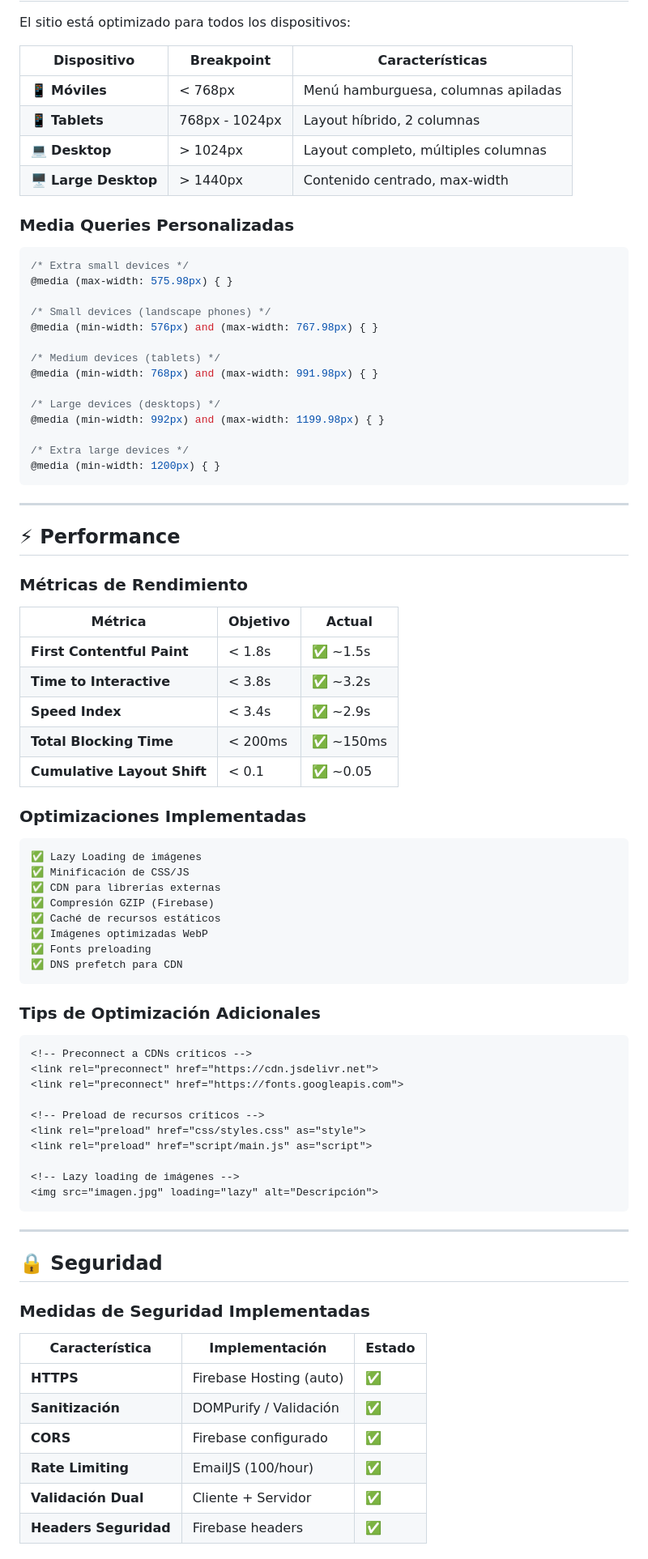
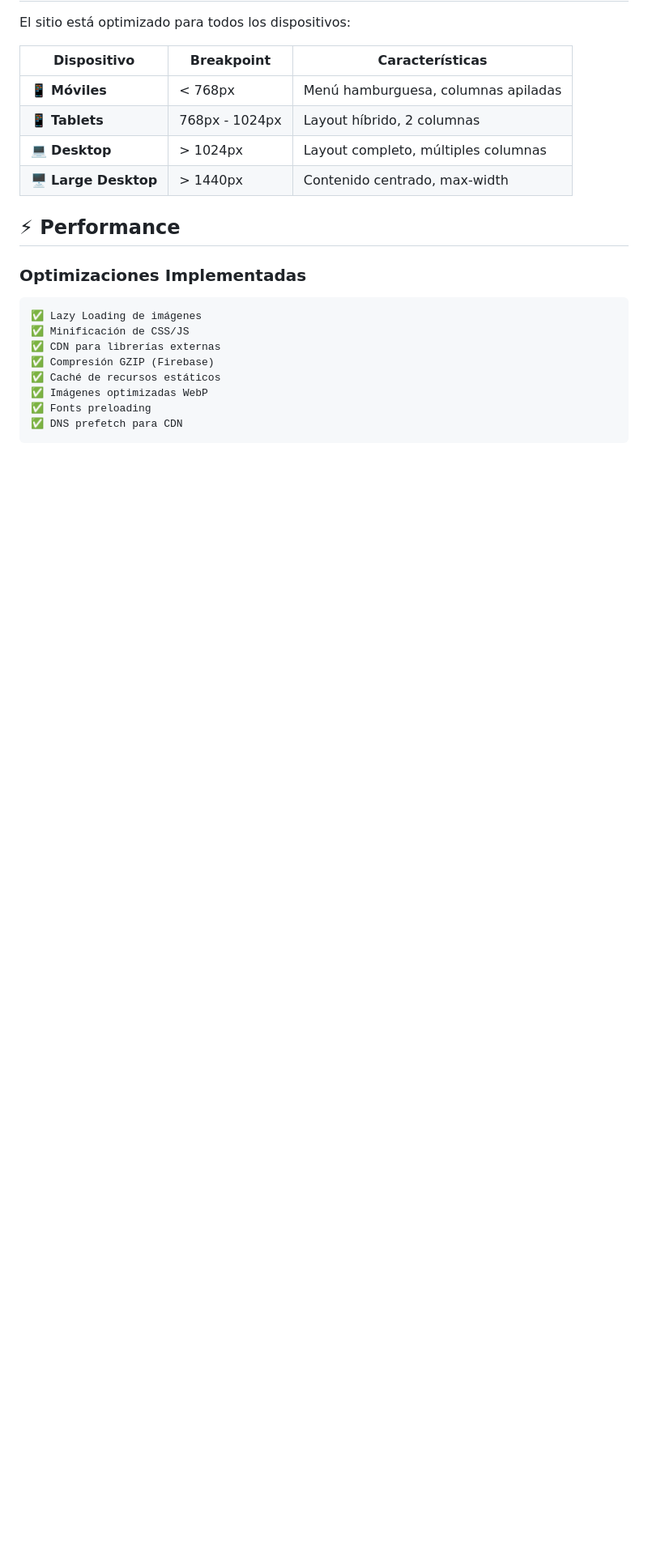
Before and after one commit to halcondorado123/FalconFactoryWeb, a Markdown page: README.md, the part around one of its changes. Shown at 81% size. Drawn GitHub-style; blank space fills up the shorter version.

````diff
--- a/README.md
+++ b/README.md
@@ -583,38 +547,8 @@ El sitio está optimizado para todos los dispositivos:
 | 💻 **Desktop** | > 1024px | Layout completo, múltiples columnas |
 | 🖥️ **Large Desktop** | > 1440px | Contenido centrado, max-width |
 
-### Media Queries Personalizadas
-
-```css
-/* Extra small devices */
-@media (max-width: 575.98px) { }
-
-/* Small devices (landscape phones) */
-@media (min-width: 576px) and (max-width: 767.98px) { }
-
-/* Medium devices (tablets) */
-@media (min-width: 768px) and (max-width: 991.98px) { }
-
-/* Large devices (desktops) */
-@media (min-width: 992px) and (max-width: 1199.98px) { }
-
-/* Extra large devices */
-@media (min-width: 1200px) { }
-```
-
----
 
 ## ⚡ Performance
-
-### Métricas de Rendimiento
-
-| Métrica | Objetivo | Actual |
-|---------|----------|---------|
-| **First Contentful Paint** | < 1.8s | ✅ ~1.5s |
-| **Time to Interactive** | < 3.8s | ✅ ~3.2s |
-| **Speed Index** | < 3.4s | ✅ ~2.9s |
-| **Total Blocking Time** | < 200ms | ✅ ~150ms |
-| **Cumulative Layout Shift** | < 0.1 | ✅ ~0.05 |
 
 ### Optimizaciones Implementadas
 
@@ -628,34 +562,3 @@ El sitio está optimizado para todos los dispositivos:
 ✅ Fonts preloading
 ✅ DNS prefetch para CDN
 ```
-
-### Tips de Optimización Adicionales
-
-```html
-<!-- Preconnect a CDNs críticos -->
-<link rel="preconnect" href="https://cdn.jsdelivr.net">
-<link rel="preconnect" href="https://fonts.googleapis.com">
-
-<!-- Preload de recursos críticos -->
-<link rel="preload" href="css/styles.css" as="style">
-<link rel="preload" href="script/main.js" as="script">
-
-<!-- Lazy loading de imágenes -->
-<img src="imagen.jpg" loading="lazy" alt="Descripción">
-```
-
----
-
-## 🔒 Seguridad
-
-### Medidas de Seguridad Implementadas
-
-| Característica | Implementación | Estado |
-|----------------|----------------|--------|
-| **HTTPS** | Firebase Hosting (auto) | ✅ |
-| **Sanitización** | DOMPurify / Validación | ✅ |
-| **CORS** | Firebase configurado | ✅ |
-| **Rate Limiting** | EmailJS (100/hour) | ✅ |
-| **Validación Dual** | Cliente + Servidor | ✅ |
-| **Headers Seguridad** | Firebase headers | ✅ |
-
````
Also changed, not shown: other parts of README.md (+13 -85 lines).
